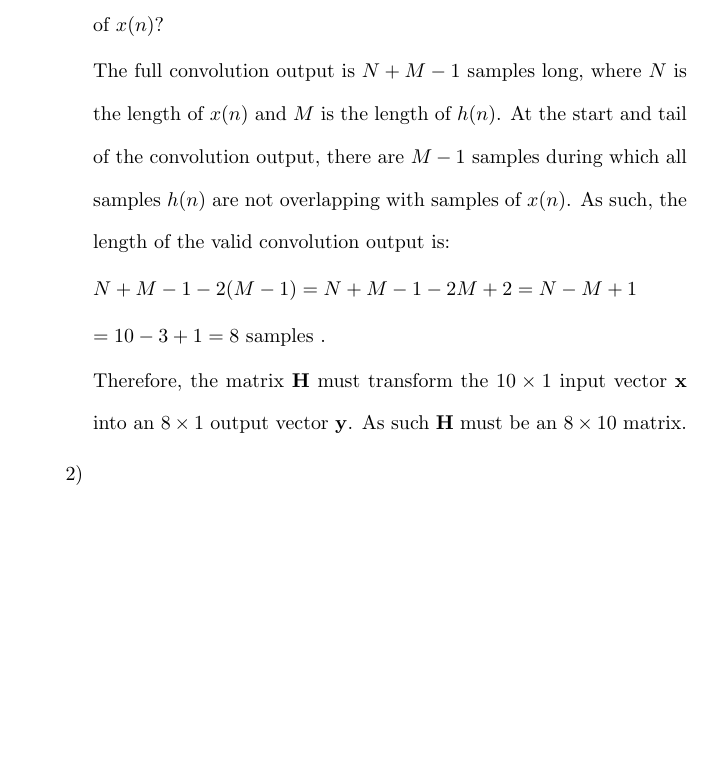
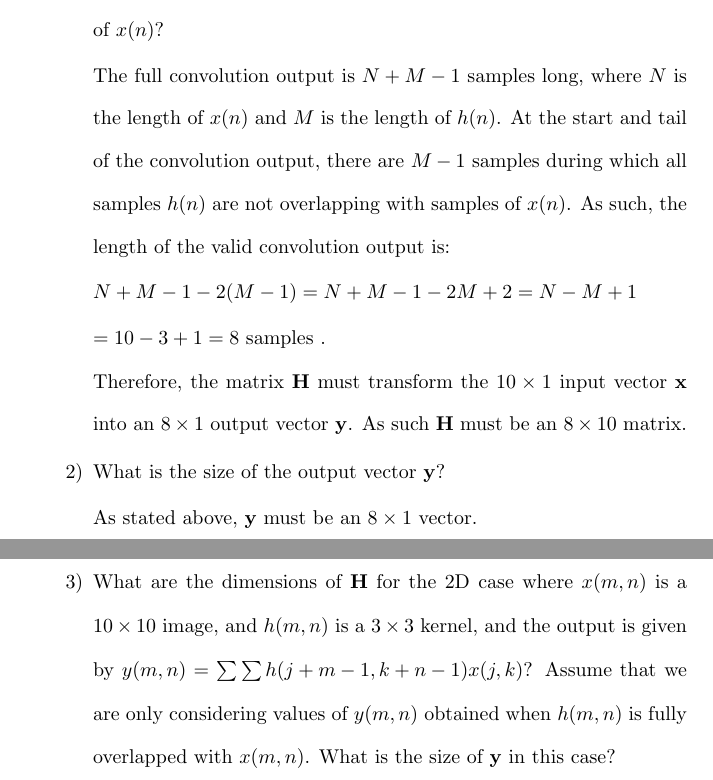
Before and after one commit to osowatzke/ECE_523_HW, a LaTeX problem sheet (5/Homework5_Sowatzke.tex): part of the page before the commit and two parts of pages 1 and 2 of 2 after it, the two joined at a grey line, cut so that both start at the same text, the shorter picture padded with empty space. Compiled offline with pdfLaTeX.

Commit message:
Finished determining size for 1D convolution case

```diff
--- a/5/Homework5_Sowatzke.tex
+++ b/5/Homework5_Sowatzke.tex
@@ -68,7 +68,11 @@
 
 			Therefore, the matrix $\mathbf{H}$ must transform the $10 \times 1$ input vector $\mathbf{x}$ into an $8 \times 1$ output vector $\mathbf{y}$.  As such $\mathbf{H}$ must be an $8 \times 10$ matrix.
 
-			\item [2)]
+			\item [2)] What is the size of the output vector $\mathbf{y}$?
+
+			As stated above, $\mathbf{y}$ must be an $8 \times 1$ vector.
+
+			\item [3)] What are the dimensions of $\mathbf{H}$ for the 2D case where $x(m,n)$ is a $10 \times 10$ image, and $h(m,n)$ is a $3 \times 3$ kernel, and the output is given by $y(m,n) = \sum{\sum{h(j+m-1,k+n-1)x(j,k)}}$? Assume that we are only considering values of $y(m,n)$ obtained when $h(m,n)$ is fully overlapped with $x(m,n)$. What is the size of $\mathbf{y}$ in this case?
 		\end{enumerate}
 	\end{enumerate}
 \end{document}
```
